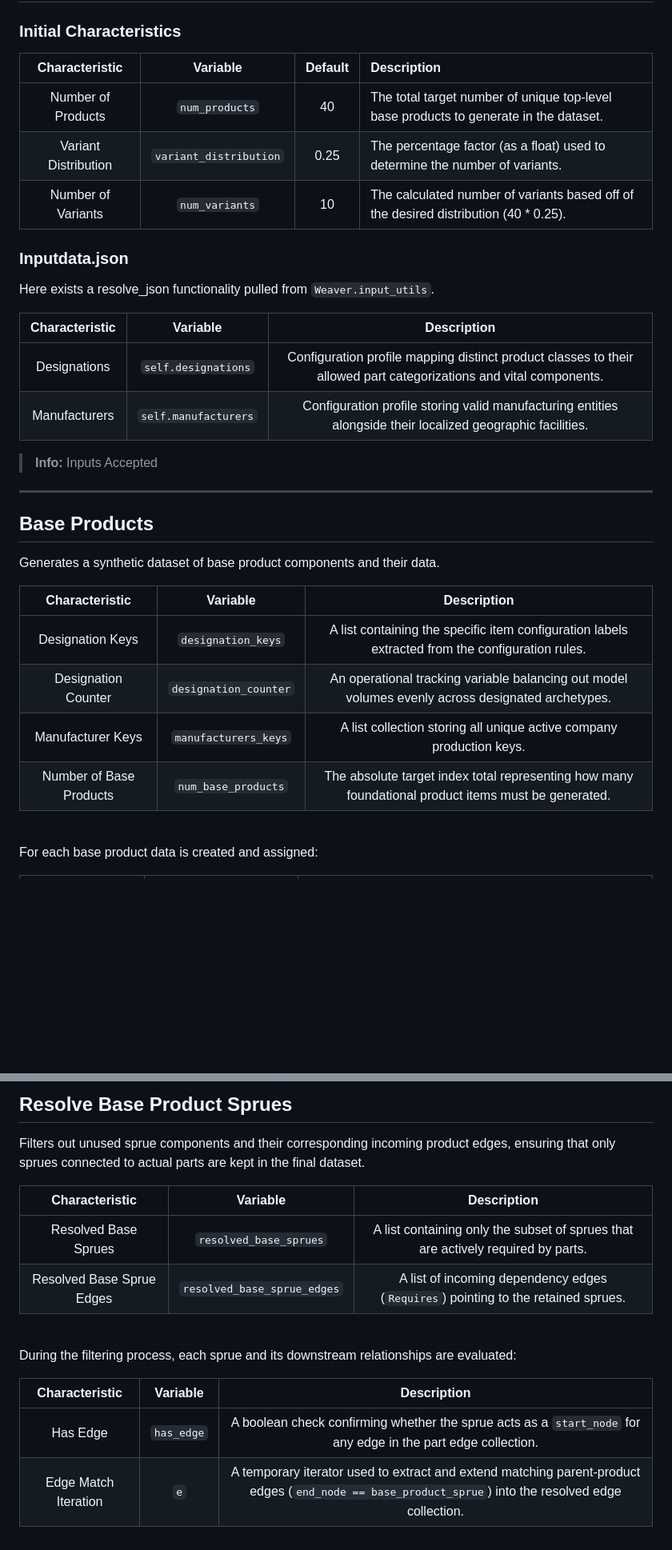
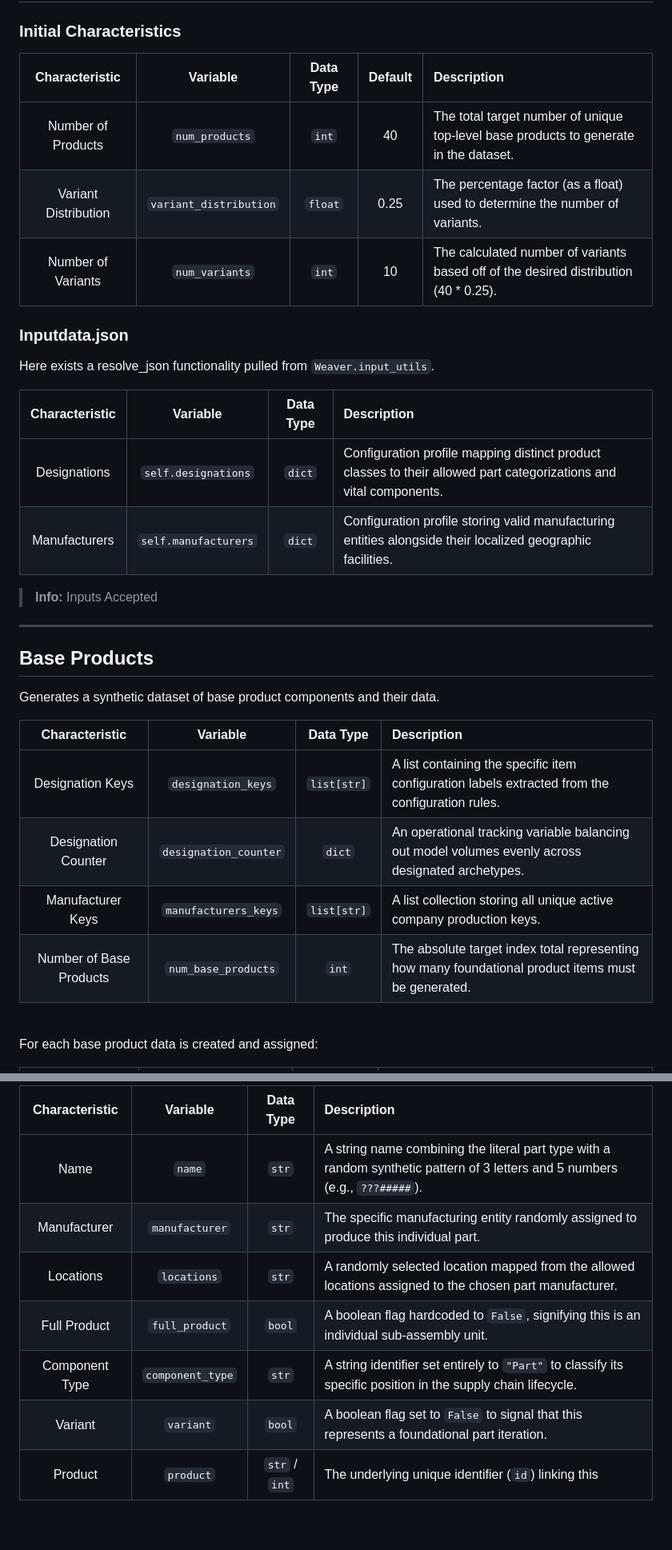
Before and after one commit to OJ-Pulp/Silk, a Markdown page: Weavers/Chain/README.md, 2 parts joined by grey strips. Shown at 80% size. Drawn GitHub-style; blank space fills up the shorter version.

```diff
--- a/Weavers/Chain/README.md
+++ b/Weavers/Chain/README.md
@@ -36,20 +36,20 @@ ChainWeaver is a specialized tool for generating a realistic synthetic supply ch
 
 ### Initial Characteristics
 
-| **Characteristic** | **Variable** | **Default** | **Description** |
-| :---: | :---: | :---: | :--- |
-| Number of Products | `num_products` | 40 | The total target number of unique top-level base products to generate in the dataset. |
-| Variant Distribution | `variant_distribution` | 0.25 | The percentage factor (as a float) used to determine the number of variants. |
-| Number of Variants | `num_variants` | 10 | The calculated number of variants based off of the desired distribution (40 * 0.25). |
+| **Characteristic** | **Variable** | **Data Type** | **Default** | **Description** |
+| :---: | :---: | :---: | :---: | :--- |
+| Number of Products | `num_products` | `int` | 40 | The total target number of unique top-level base products to generate in the dataset. |
+| Variant Distribution | `variant_distribution` | `float` | 0.25 | The percentage factor (as a float) used to determine the number of variants. |
+| Number of Variants | `num_variants` | `int` | 10 | The calculated number of variants based off of the desired distribution (40 * 0.25). |
 
 ### Inputdata.json
 
 Here exists a resolve_json functionality pulled from `Weaver.input_utils`.
 
-| **Characteristic** | **Variable** | **Description** |
-| :---: | :---: | :---: |
-| Designations | `self.designations` | Configuration profile mapping distinct product classes to their allowed part categorizations and vital components. |
-| Manufacturers | `self.manufacturers` | Configuration profile storing valid manufacturing entities alongside their localized geographic facilities. |
+| **Characteristic** | **Variable** | **Data Type** | **Description** |
+| :---: | :---: | :---: | :--- |
+| Designations | `self.designations` | `dict` | Configuration profile mapping distinct product classes to their allowed part categorizations and vital components. |
+| Manufacturers | `self.manufacturers` | `dict` | Configuration profile storing valid manufacturing entities alongside their localized geographic facilities. |
 
 > **Info:** Inputs Accepted
 
@@ -59,12 +59,12 @@ Here exists a resolve_json functionality pulled from `Weaver.input_utils`.
 
 Generates a synthetic dataset of base product components and their data.
 
-| **Characteristic** | **Variable** | **Description** |
-| :---: | :---: | :---: |
-| Designation Keys | `designation_keys` | A list containing the specific item configuration labels extracted from the configuration rules. |
-| Designation Counter | `designation_counter` | An operational tracking variable balancing out model volumes evenly across designated archetypes. |
-| Manufacturer Keys | `manufacturers_keys` | A list collection storing all unique active company production keys. |
-| Number of Base Products | `num_base_products` | The absolute target index total representing how many foundational product items must be generated. |
+| **Characteristic** | **Variable** | **Data Type** | **Description** |
+| :---: | :---: | :---: | :--- |
+| Designation Keys | `designation_keys` | `list[str]` | A list containing the specific item configuration labels extracted from the configuration rules. |
+| Designation Counter | `designation_counter` | `dict` | An operational tracking variable balancing out model volumes evenly across designated archetypes. |
+| Manufacturer Keys | `manufacturers_keys` | `list[str]` | A list collection storing all unique active company production keys. |
+| Number of Base Products | `num_base_products` | `int` | The absolute target index total representing how many foundational product items must be generated. |
 
 <br>
 
@@ -195,17 +161,9 @@ Establishes structural supply chain dependencies (`Requires` relationships) link
-## Resolve Base Product Sprues
-
-Filters out unused sprue components and their corresponding incoming product edges, ensuring that only sprues connected to actual parts are kept in the final dataset.
-
-| **Characteristic** | **Variable** | **Description** |
-| :---: | :---: | :---: |
-| Resolved Base Sprues | `resolved_base_sprues` | A list containing only the subset of sprues that are actively required by parts. |
-| Resolved Base Sprue Edges | `resolved_base_sprue_edges` | A list of incoming dependency edges (`Requires`) pointing to the retained sprues. |
-
-<br>
-
-During the filtering process, each sprue and its downstream relationships are evaluated:
-
-| **Characteristic** | **Variable** | **Description** |
-| :---: | :---: | :---: |
-| Has Edge | `has_edge` | A boolean check confirming whether the sprue acts as a `start_node` for any edge in the part edge collection. |
-| Edge Match Iteration | `e` | A temporary iterator used to extract and extend matching parent-product edges (`end_node == base_product_sprue`) into the resolved edge collection. |
+| **Characteristic** | **Variable** | **Data Type** | **Description** |
+| :---: | :---: | :---: | :--- |
+| Name | `name` | `str` | A string name combining the literal part type with a random synthetic pattern of 3 letters and 5 numbers (e.g., `???#####`). |
+| Manufacturer | `manufacturer` | `str` | The specific manufacturing entity randomly assigned to produce this individual part. |
+| Locations | `locations` | `str` | A randomly selected location mapped from the allowed locations assigned to the chosen part manufacturer. |
+| Full Product | `full_product` | `bool` | A boolean flag hardcoded to `False`, signifying this is an individual sub-assembly unit. |
+| Component Type | `component_type` | `str` | A string identifier set entirely to `"Part"` to classify its specific position in the supply chain lifecycle. |
+| Variant | `variant` | `bool` | A boolean flag set to `False` to signal that this represents a foundational part iteration. |
+| Product | `product` | `str` / `int` | The underlying unique identifier (`id`) linking this
```
Also changed, not shown: other parts of Weavers/Chain/README.md (+50 -84 lines).
